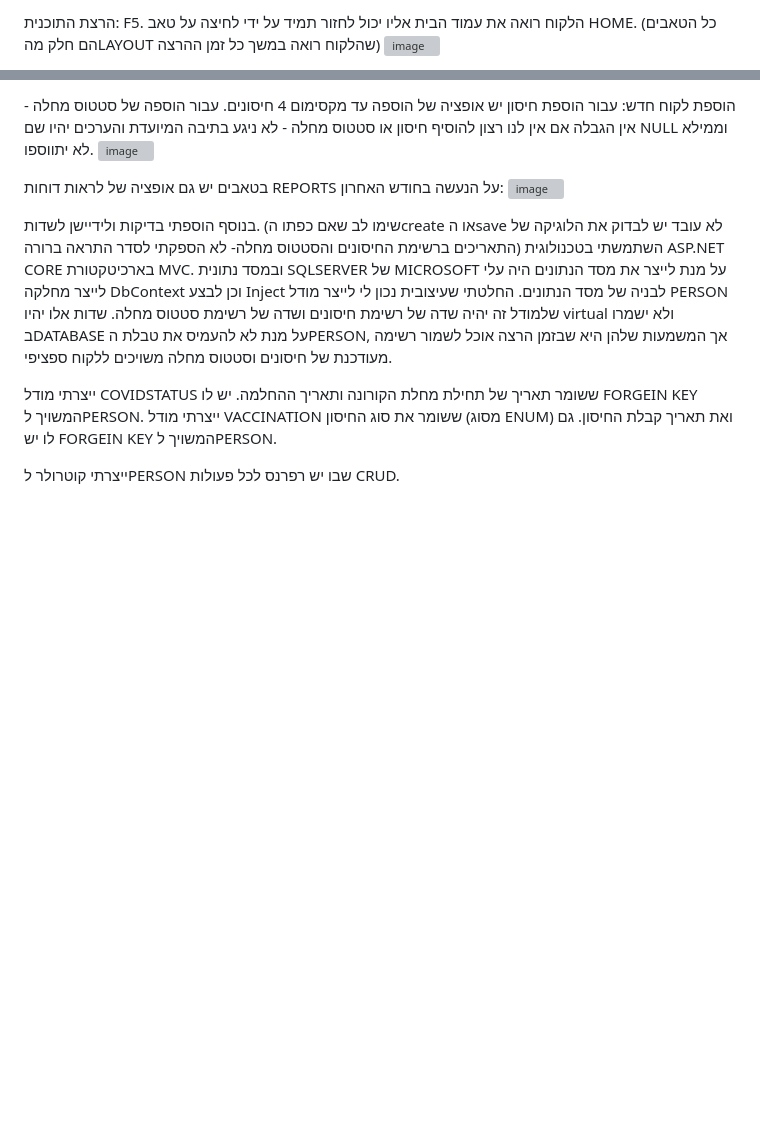
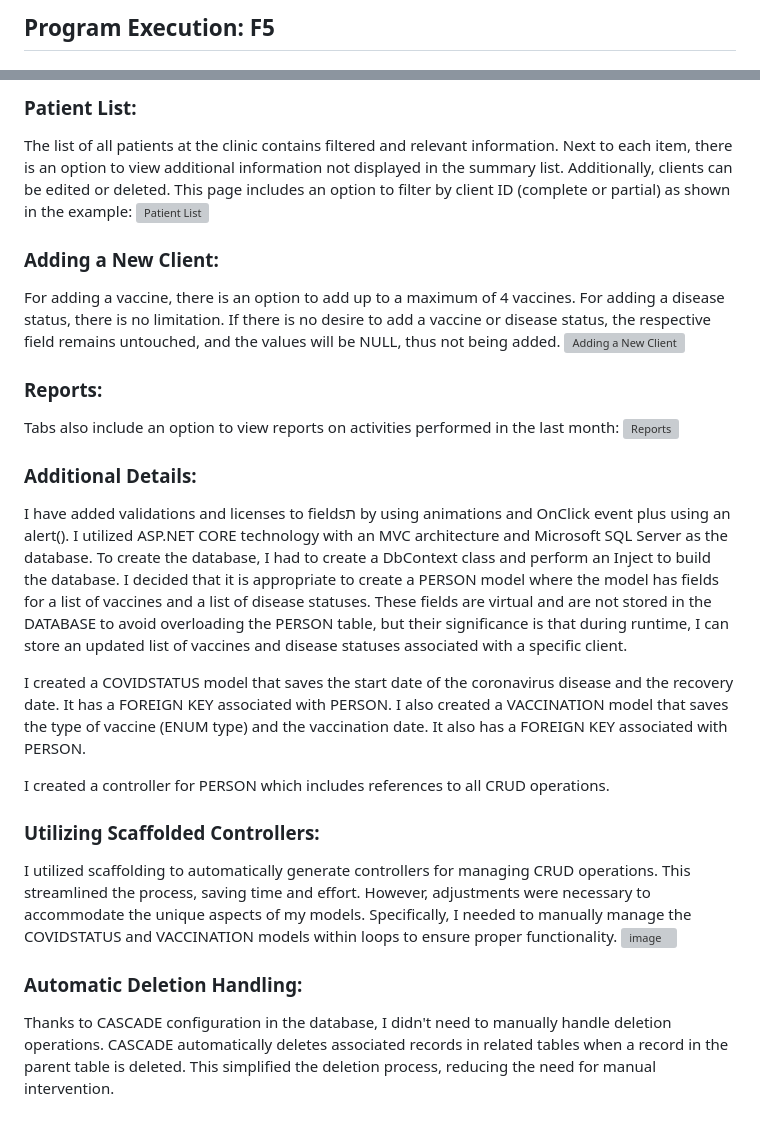
Before and after one commit to shiraseg/interview, a Markdown page: README.md, 2 parts joined by grey strips. Rendered like a GitHub page; blank space fills up the shorter version; grey boxes are pictures that could not be loaded.

```diff
--- a/README.md
+++ b/README.md
@@ -1,4 +1,2 @@
-הרצת התוכנית: F5.
-הלקוח רואה את עמוד הבית אליו יכול לחזור תמיד על ידי לחיצה על טאב HOME. (כל הטאבים הם חלק מהLAYOUT שהלקוח רואה במשך כל זמן ההרצה)
-![image](https://github.com/shiraseg/interview/assets/92149110/33604bfd-35d6-4244-b986-e3a4b03ee287)
+## Program Execution: F5
 
@@ -11,22 +10,27 @@
 
-הוספת לקוח חדש:
-עבור הוספת חיסון יש אופציה של הוספה עד מקסימום 4 חיסונים.
-עבור הוספה של סטטוס מחלה - אין הגבלה
-אם אין לנו רצון להוסיף חיסון או סטטוס מחלה - לא ניגע בתיבה המיועדת והערכים יהיו שם NULL וממילא לא יתווספו.
-![image](https://github.com/shiraseg/interview/assets/92149110/b574f21a-09a7-4d8c-81ac-2dfe3762eaab)
+### Patient List:
+The list of all patients at the clinic contains filtered and relevant information. Next to each item, there is an option to view additional information not displayed in the summary list. Additionally, clients can be edited or deleted. This page includes an option to filter by client ID (complete or partial) as shown in the example:
+![Patient List](https://github.com/shiraseg/interview/assets/92149110/a0676bd5-028c-4bf8-806a-b7ed25b19b93)
 
-בטאבים יש גם אופציה של לראות דוחות REPORTS על הנעשה בחודש האחרון:
-![image](https://github.com/shiraseg/interview/assets/92149110/251c7df1-50e0-4459-9f52-5dcf605e87cd)
+### Adding a New Client:
+For adding a vaccine, there is an option to add up to a maximum of 4 vaccines. For adding a disease status, there is no limitation. If there is no desire to add a vaccine or disease status, the respective field remains untouched, and the values will be NULL, thus not being added.
+![Adding a New Client](https://github.com/shiraseg/interview/assets/92149110/b574f21a-09a7-4d8c-81ac-2dfe3762eaab)
+
+### Reports:
+Tabs also include an option to view reports on activities performed in the last month:
+![Reports](https://github.com/shiraseg/interview/assets/92149110/251c7df1-50e0-4459-9f52-5dcf605e87cd)
+
+### Additional Details:
+I have added validations and licenses to fieldsת by using animations and OnClick event plus using an alert().
+I utilized ASP.NET CORE technology with an MVC architecture and Microsoft SQL Server as the database. To create the database, I had to create a DbContext class and perform an Inject to build the database. I decided that it is appropriate to create a PERSON model where the model has fields for a list of vaccines and a list of disease statuses. These fields are virtual and are not stored in the DATABASE to avoid overloading the PERSON table, but their significance is that during runtime, I can store an updated list of vaccines and disease statuses associated with a specific client.
+
+I created a COVIDSTATUS model that saves the start date of the coronavirus disease and the recovery date. It has a FOREIGN KEY associated with PERSON. I also created a VACCINATION model that saves the type of vaccine (ENUM type) and the vaccination date. It also has a FOREIGN KEY associated with PERSON.
+
+I created a controller for PERSON which includes references to all CRUD operations.
+### Utilizing Scaffolded Controllers:
+I utilized scaffolding to automatically generate controllers for managing CRUD operations. This streamlined the process, saving time and effort. However, adjustments were necessary to accommodate the unique aspects of my models. Specifically, I needed to manually manage the COVIDSTATUS and VACCINATION models within loops to ensure proper functionality.
+![image](https://github.com/shiraseg/interview/assets/92149110/1f43d49c-419c-4204-9110-765027c8c9a3)
 
 
-בנוסף הוספתי בדיקות ולידיישן לשדות.
-(שימו לב שאם כפתו הcreate או הsave לא עובד יש לבדוק את הלוגיקה של התאריכים ברשימת החיסונים והסטטוס מחלה- לא הספקתי לסדר התראה ברורה)
-השתמשתי בטכנולוגית ASP.NET CORE בארכיטקטורת MVC. ובמסד נתונית SQLSERVER של MICROSOFT
-על מנת לייצר את מסד הנתונים היה עלי לייצר מחלקה DbContext וכן לבצע Inject לבניה של מסד הנתונים.
-החלטתי שעיצובית נכון לי לייצר מודל PERSON שלמודל זה יהיה שדה של רשימת חיסונים ושדה של רשימת סטטוס מחלה.
-שדות אלו יהיו virtual ולא ישמרו בDATABASE על מנת לא להעמיס את טבלת הPERSON, אך המשמעות שלהן היא שבזמן הרצה אוכל לשמור רשימה מעודכנת של חיסונים וסטטוס מחלה משויכים ללקוח ספציפי.
-
-ייצרתי מודל COVIDSTATUS ששומר תאריך של תחילת מחלת הקורונה ותאריך ההחלמה. יש לו FORGEIN KEY המשויך לPERSON.
-ייצרתי מודל VACCINATION ששומר את סוג החיסון (מסוג ENUM) ואת תאריך קבלת החיסון. גם לו יש FORGEIN KEY המשויך לPERSON.
-
-ייצרתי קוטרולר לPERSON שבו יש רפרנס לכל פעולות CRUD.
+### Automatic Deletion Handling:
+Thanks to CASCADE configuration in the database, I didn't need to manually handle deletion operations. CASCADE automatically deletes associated records in related tables when a record in the parent table is deleted. This simplified the deletion process, reducing the need for manual intervention.
```
Also changed, not shown: other parts of README.md (+6 -5 lines).
